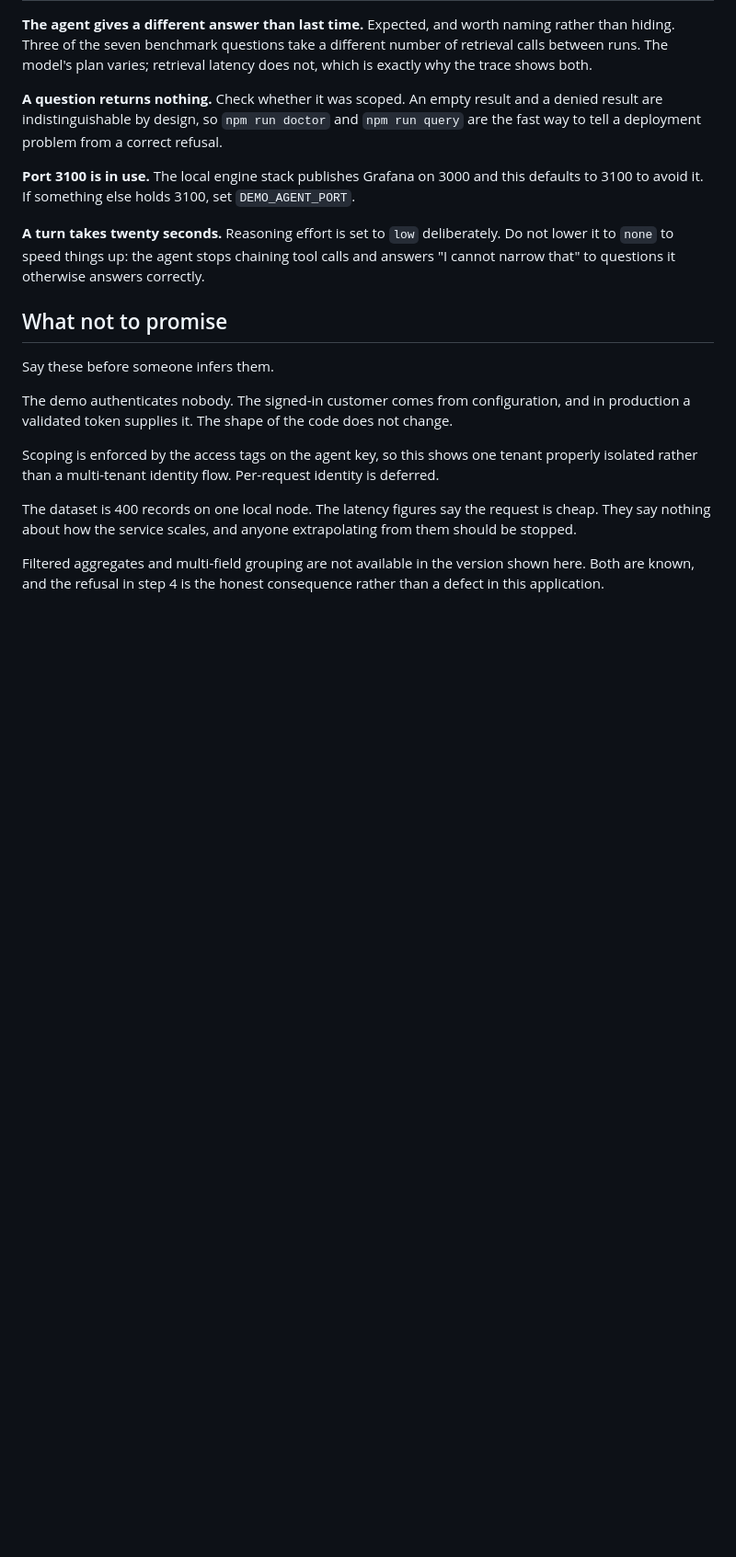
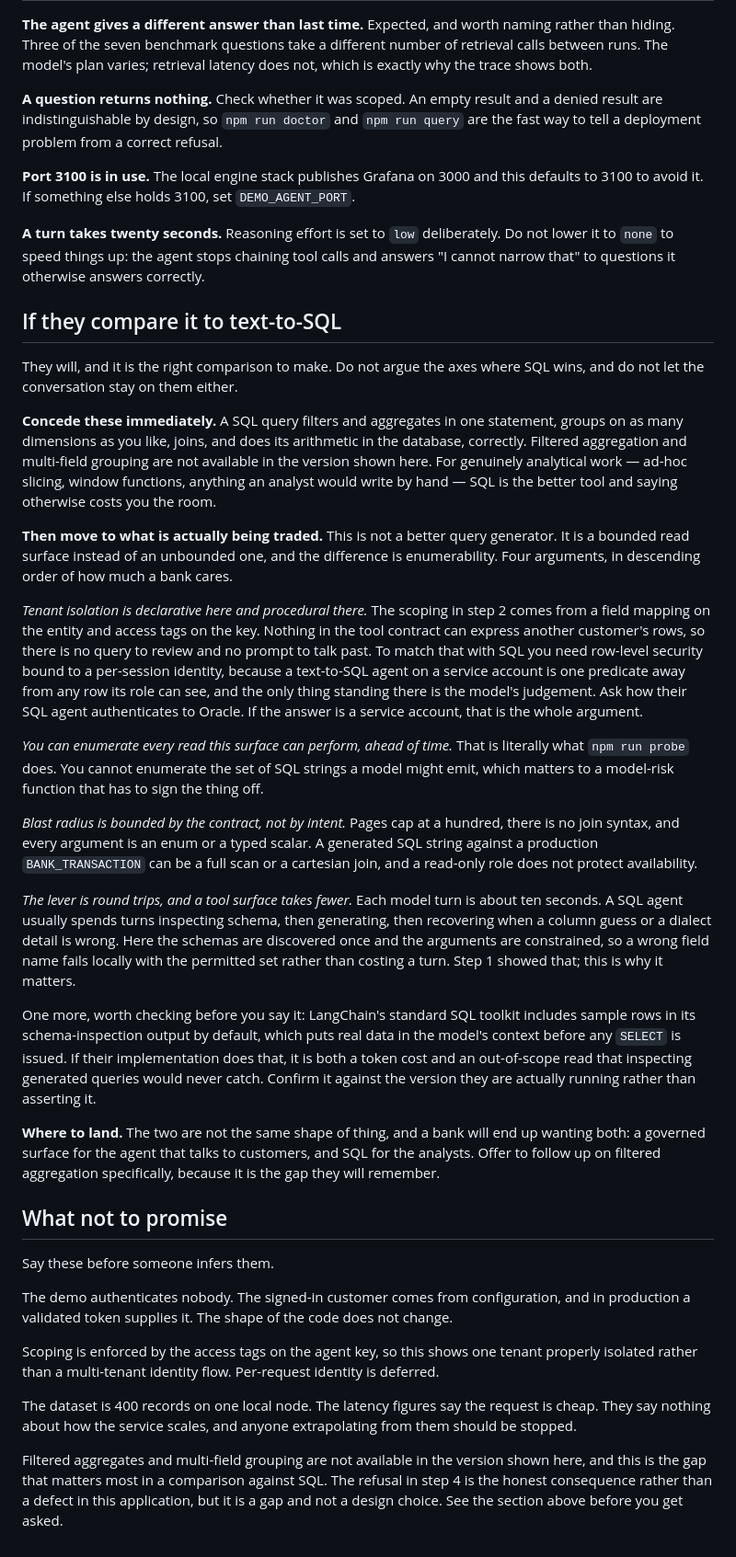
Before and after one commit to redis-developer/context-retriever-typescript-demo, a Markdown page: DEMO.md, the part around one of its changes. Shown at 92% size. Drawn GitHub-style; blank space fills up the shorter version.

Commit message:
Position the demo against text-to-SQL, and drop the arithmetic argument
The adopter is comparing this against running text-to-SQL on Oracle,
where arithmetic is the database's job and is exact. That voids an
argument the demo script was about to make and changes what the
aggregate limitation is.

The script previously answered the refusal in step 4 by observing that
an agent totalling rows itself gets the sum wrong, measurably and
repeatedly. Against a comparator that computes SUM in the database,
that argues with a position nobody holds, and presenting it would read
as misdirection. Removed. The measurement still justifies the prompt
rule forbidding the agent from totalling rows, and nothing beyond that.

More importantly, a conditionless aggregate is not a neutral boundary
to explain honestly. It is the one axis where SQL wins outright, and it
is the thing the adopter will remember. The script now says to concede
filtered aggregation and multi-field grouping as gaps rather than
design choices, and to concede analytical work generally, before moving
on.

A new section gives the comparison that is actually defensible, which
trades expressiveness for enumerability. Tenant isolation is
declarative here and procedural there, so the question to ask is how
their SQL agent authenticates to Oracle: a service account is the whole
argument. Every read this surface can perform is enumerable in advance,
which is what `npm run probe` prints and what a model-risk function has
to sign off. Blast radius is bounded by the contract rather than by
intent, since a read-only role does not protect availability against a
full scan. And the lever is model round trips, where a SQL agent spends
turns inspecting schema and recovering from a wrong column.

One claim in that section is marked as needing verification before it
is said aloud, rather than asserted: whether the SQL toolkit they use
puts sample rows in its schema output, which would be both a token cost
and an out-of-scope read that auditing generated queries would miss.

```diff
--- a/DEMO.md
+++ b/DEMO.md
@@ -124,6 +126,26 @@ It runs seven committed questions three times each, so allow about four minutes,
 
 **A turn takes twenty seconds.** Reasoning effort is set to `low` deliberately. Do not lower it to `none` to speed things up: the agent stops chaining tool calls and answers "I cannot narrow that" to questions it otherwise answers correctly.
 
+## If they compare it to text-to-SQL
+
+They will, and it is the right comparison to make. Do not argue the axes where SQL wins, and do not let the conversation stay on them either.
+
+**Concede these immediately.** A SQL query filters and aggregates in one statement, groups on as many dimensions as you like, joins, and does its arithmetic in the database, correctly. Filtered aggregation and multi-field grouping are not available in the version shown here. For genuinely analytical work — ad-hoc slicing, window functions, anything an analyst would write by hand — SQL is the better tool and saying otherwise costs you the room.
+
+**Then move to what is actually being traded.** This is not a better query generator. It is a bounded read surface instead of an unbounded one, and the difference is enumerability. Four arguments, in descending order of how much a bank cares.
+
+_Tenant isolation is declarative here and procedural there._ The scoping in step 2 comes from a field mapping on the entity and access tags on the key. Nothing in the tool contract can express another customer's rows, so there is no query to review and no prompt to talk past. To match that with SQL you need row-level security bound to a per-session identity, because a text-to-SQL agent on a service account is one predicate away from any row its role can see, and the only thing standing there is the model's judgement. Ask how their SQL agent authenticates to Oracle. If the answer is a service account, that is the whole argument.
+
+_You can enumerate every read this surface can perform, ahead of time._ That is literally what `npm run probe` does. You cannot enumerate the set of SQL strings a model might emit, which matters to a model-risk function that has to sign the thing off.
+
+_Blast radius is bounded by the contract, not by intent._ Pages cap at a hundred, there is no join syntax, and every argument is an enum or a typed scalar. A generated SQL string against a production `BANK_TRANSACTION` can be a full scan or a cartesian join, and a read-only role does not protect availability.
+
+_The lever is round trips, and a tool surface takes fewer._ Each model turn is about ten seconds. A SQL agent usually spends turns inspecting schema, then generating, then recovering when a column guess or a dialect detail is wrong. Here the schemas are discovered once and the arguments are constrained, so a wrong field name fails locally with the permitted set rather than costing a turn. Step 1 showed that; this is why it matters.
+
+One more, worth checking before you say it: LangChain's standard SQL toolkit includes sample rows in its schema-inspection output by default, which puts real data in the model's context before any `SELECT` is issued. If their implementation does that, it is both a token cost and an out-of-scope read that inspecting generated queries would never catch. Confirm it against the version they are actually running rather than asserting it.
+
+**Where to land.** The two are not the same shape of thing, and a bank will end up wanting both: a governed surface for the agent that talks to customers, and SQL for the analysts. Offer to follow up on filtered aggregation specifically, because it is the gap they will remember.
+
 ## What not to promise
 
 Say these before someone infers them.
@@ -134,4 +156,4 @@ Scoping is enforced by the access tags on the agent key, so this shows one tenan
 
 The dataset is 400 records on one local node. The latency figures say the request is cheap. They say nothing about how the service scales, and anyone extrapolating from them should be stopped.
 
-Filtered aggregates and multi-field grouping are not available in the version shown here. Both are known, and the refusal in step 4 is the honest consequence rather than a defect in this application.
+Filtered aggregates and multi-field grouping are not available in the version shown here, and this is the gap that matters most in a comparison against SQL. The refusal in step 4 is the honest consequence rather than a defect in this application, but it is a gap and not a design choice. See the section above before you get asked.
```
Also changed, not shown: other parts of DEMO.md (+3 -1 lines).
